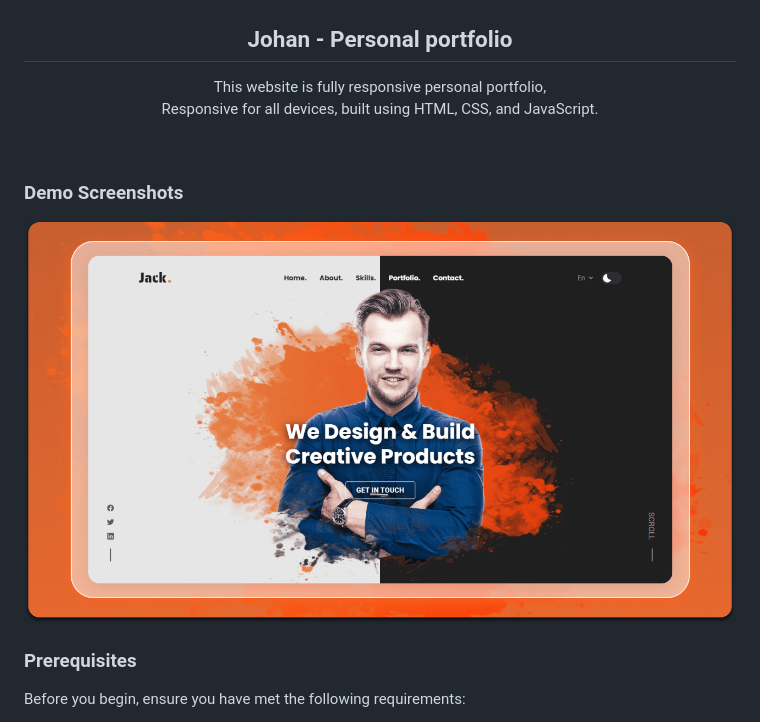
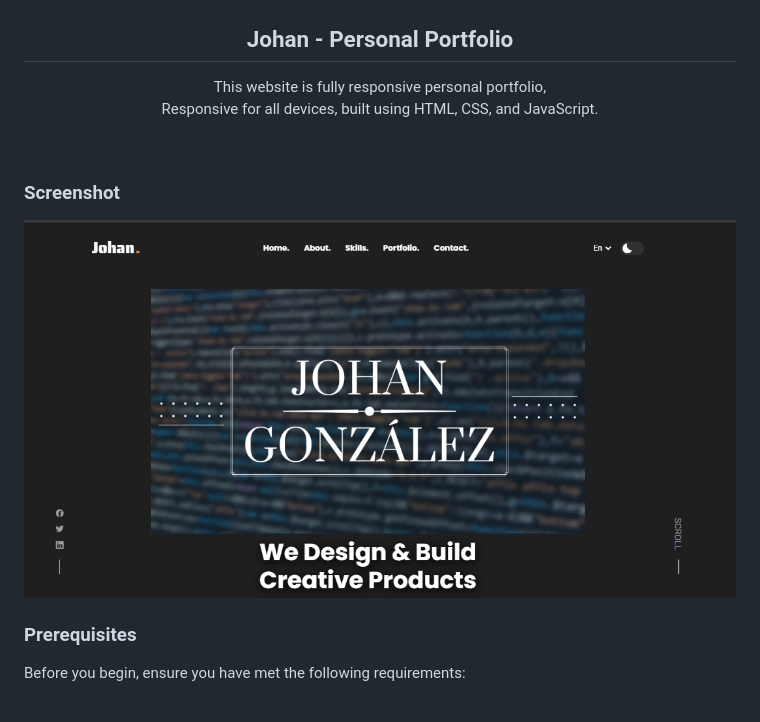
Before and after one commit to Johanfer12/Johanfer12.github.io, a Markdown page: README.md, the part around the change. GitHub-like rendering; pictures changed too: readme-images/desktop.png.

```diff
--- a/README.md
+++ b/README.md
@@ -11,7 +11,7 @@
 
   <img src="./readme-images/project-logo.jpeg" />
 
-  <h2 align="center">Johan - Personal portfolio</h2>
+  <h2 align="center">Johan - Personal Portfolio</h2>
 
   This website is fully responsive personal portfolio, <br />Responsive for all devices, built using HTML, CSS, and JavaScript.
 
@@ -19,7 +19,7 @@
 
 <br />
 
-### Demo Screenshots
+### Screenshot
 
 ![Johan Portfolio Desktop Demo](./readme-images/desktop.png "Desktop Demo")
 
```
Also changed, not shown: 2 other files.
